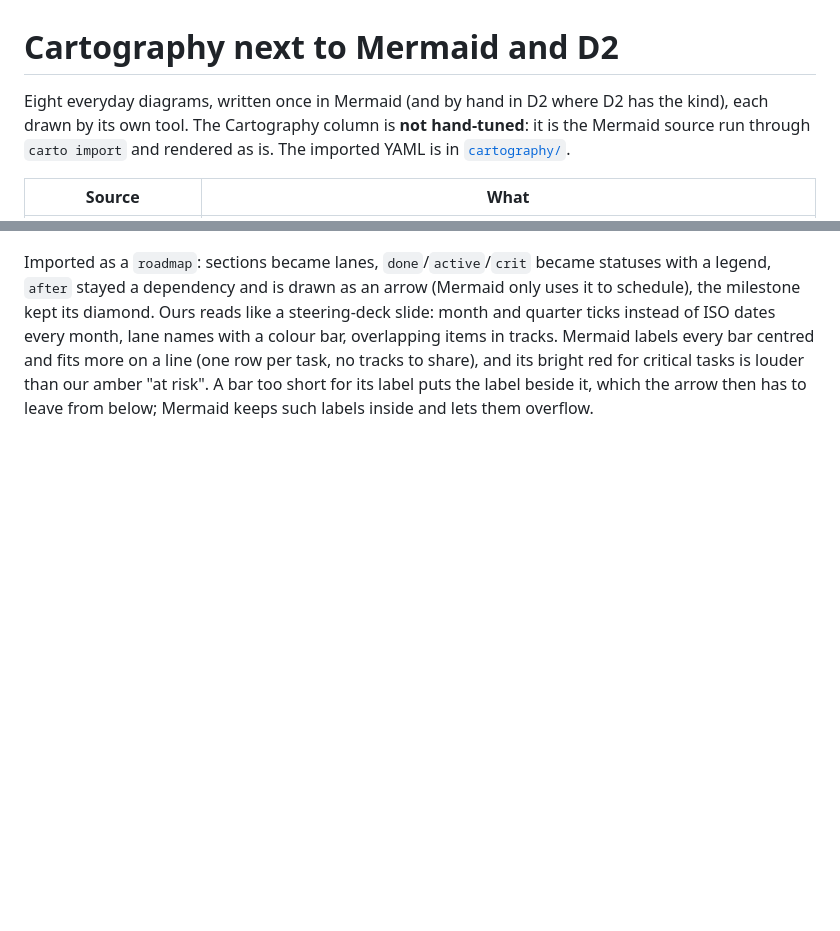
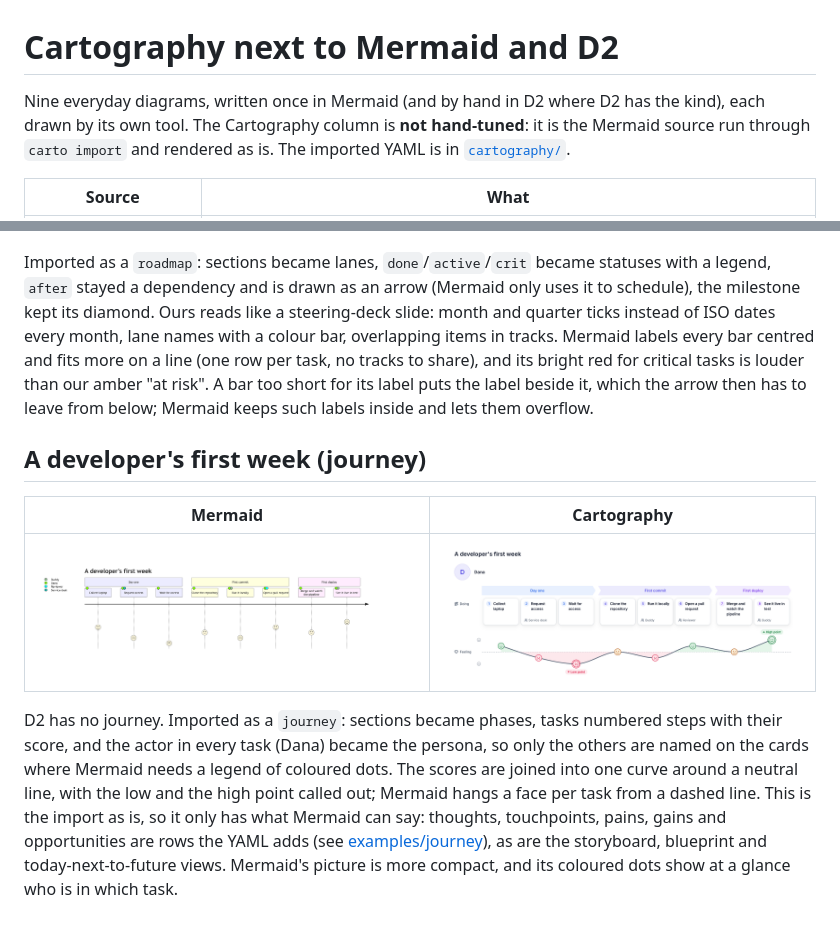
Before and after one commit to misja-pronk/linework, a Markdown page: docs/comparison/README.md, 2 parts joined by grey strips. Drawn GitHub-style; pictures changed too: docs/comparison/png/onboarding-journey-cartography.png (added), docs/comparison/png/onboarding-journey-mermaid.png (added); blank space fills up the shorter version.

Commit message:
Document the journey type and compare it with Mermaid's
Co-Authored-By: Claude <noreply@anthropic.com>
Claude-Session: https://claude.ai/code/session_01NyzyPhzV2RHZLQ3eD8NAEL

```diff
--- a/docs/comparison/README.md
+++ b/docs/comparison/README.md
@@ -1,6 +1,6 @@
 # Cartography next to Mermaid and D2
 
-Eight everyday diagrams, written once in Mermaid (and by hand in D2 where D2 has the kind), each drawn by its own tool.
+Nine everyday diagrams, written once in Mermaid (and by hand in D2 where D2 has the kind), each drawn by its own tool.
 The Cartography column is **not hand-tuned**: it is the Mermaid source run through `carto import`
 and rendered as is. The imported YAML is in [`cartography/`](cartography/).
 
@@ -112,3 +112,18 @@ centred and fits more on a line (one row per task, no tracks to share), and its
 critical tasks is louder than our amber "at risk". A bar too short for its label puts the label beside
 it, which the arrow then has to leave from below; Mermaid keeps such labels inside and lets them
 overflow.
+
+## A developer's first week (journey)
+
+| Mermaid | Cartography |
+| --- | --- |
+| ![Mermaid](png/onboarding-journey-mermaid.png) | ![Cartography](png/onboarding-journey-cartography.png) |
+
+D2 has no journey. Imported as a `journey`: sections became phases, tasks numbered steps with their
+score, and the actor in every task (Dana) became the persona, so only the others are named on the
+cards where Mermaid needs a legend of coloured dots. The scores are joined into one curve around a
+neutral line, with the low and the high point called out; Mermaid hangs a face per task from a
+dashed line. This is the import as is, so it only has what Mermaid can say: thoughts, touchpoints,
+pains, gains and opportunities are rows the YAML adds (see [examples/journey](../../examples/journey)),
+as are the storyboard, blueprint and today-next-to-future views. Mermaid's picture is more compact,
+and its coloured dots show at a glance who is in which task.
```
Also changed, not shown: docs/types.md (+80 -0 lines), 2 other files.
